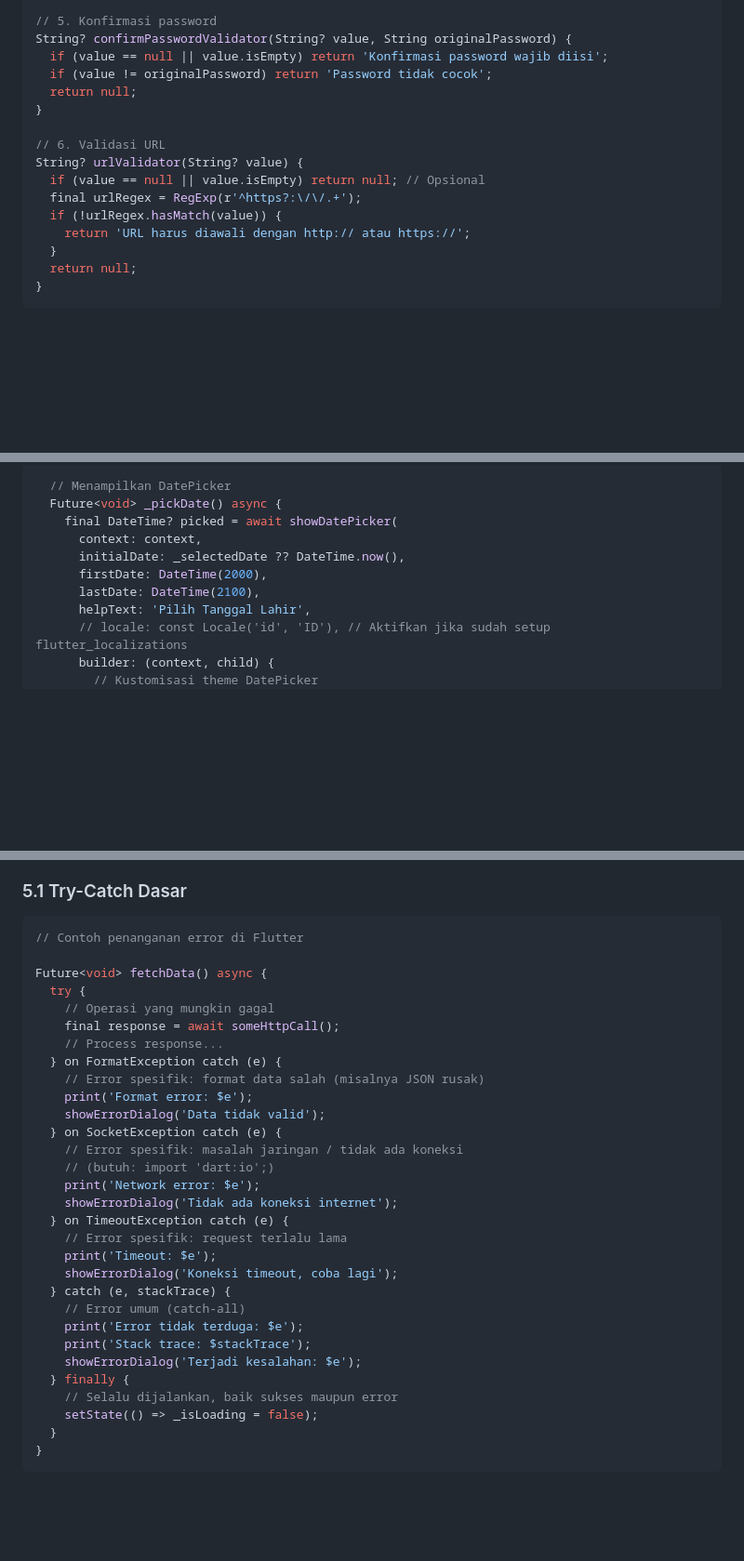
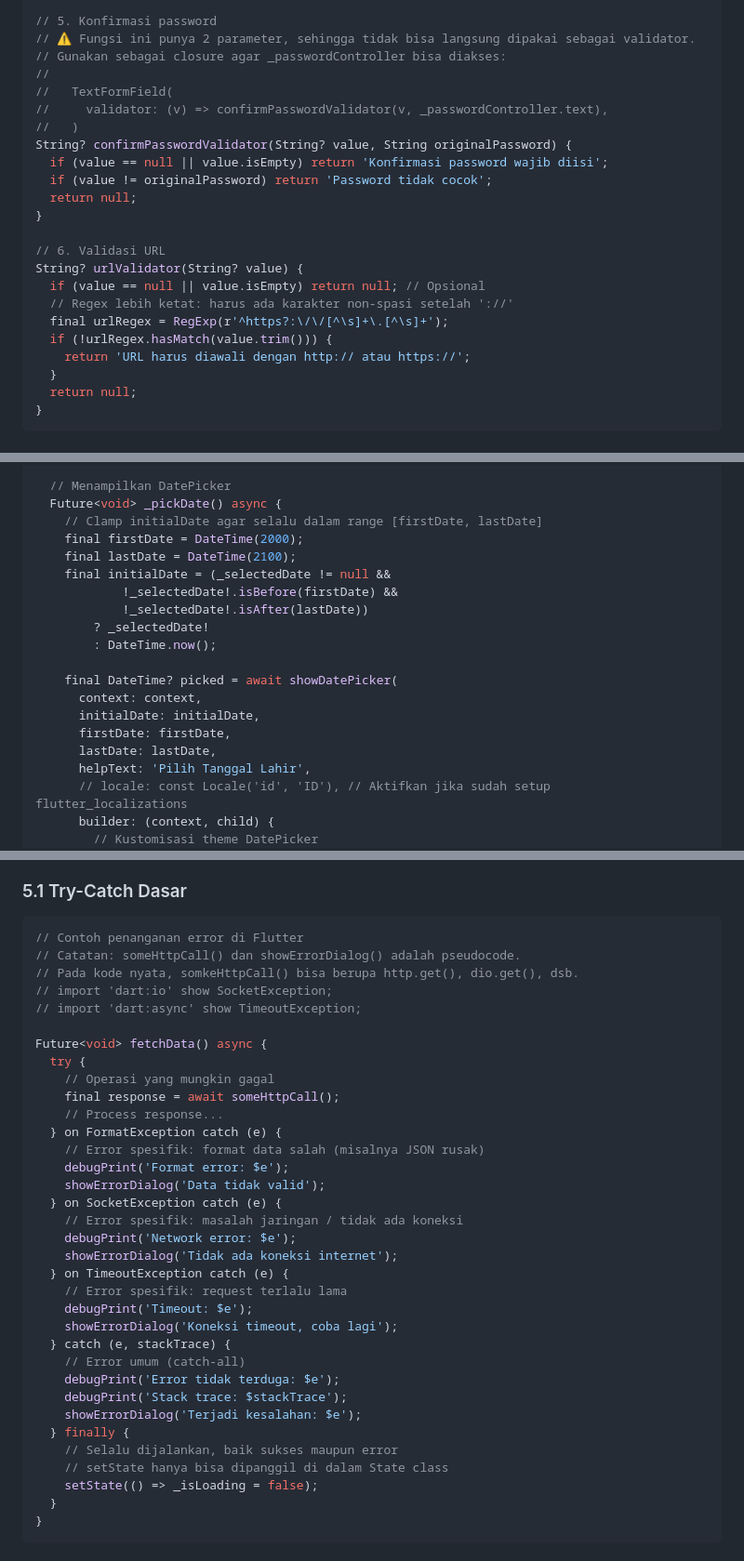
Before and after one commit to antonprafanto/mobileSI2026, a Markdown page: Pertemuan_5_Form_Validasi_dan_Debugging.md, 3 parts joined by grey strips. Shown at 93% size. GitHub-like rendering; blank space fills up the shorter version.

Commit message:
fix: audit menyeluruh P5 - perbaikan 11 isu kode
Materi 1 (TextField):
- Ganti print() -> debugPrint() di contoh callback

Materi 2 (Form & Validasi):
- Ganti print() -> debugPrint() di _submitForm
- Tambah penjelasan cara pakai confirmPasswordValidator sebagai closure
- Perkuat URL validator regex (cegah lolos spasi saja)

Materi 3 (Input Widget):
- Fix bug RadioDemo: 'male'/'female' -> 'Laki-laki'/'Perempuan' (output sekarang konsisten)
- Tambah final pada _selectedHobbies (list tidak pernah di-reassign)
- Hapus dead variable _brightness dari SwitchSliderDemo

Materi 4 (DatePicker):
- Clamp initialDate agar tidak crash jika nilai di luar range [firstDate, lastDate]

Materi 5 (Error Handling):
- Ganti print() -> debugPrint() di semua contoh
- Tambah komentar import yang dibutuhkan dan keterangan pseudocode

Materi 6 (DevTools):
- Ganti print() -> debugPrint() di contoh assert

````diff
--- a/Pertemuan_5_Form_Validasi_dan_Debugging.md
+++ b/Pertemuan_5_Form_Validasi_dan_Debugging.md
@@ -390,6 +390,12 @@ String? strongPasswordValidator(String? value) {
 }
 
 // 5. Konfirmasi password
+// ⚠️ Fungsi ini punya 2 parameter, sehingga tidak bisa langsung dipakai sebagai validator.
+// Gunakan sebagai closure agar _passwordController bisa diakses:
+//
+//   TextFormField(
+//     validator: (v) => confirmPasswordValidator(v, _passwordController.text),
+//   )
 String? confirmPasswordValidator(String? value, String originalPassword) {
   if (value == null || value.isEmpty) return 'Konfirmasi password wajib diisi';
   if (value != originalPassword) return 'Password tidak cocok';
@@ -399,8 +405,9 @@ String? confirmPasswordValidator(String? value, String originalPassword) {
 // 6. Validasi URL
 String? urlValidator(String? value) {
   if (value == null || value.isEmpty) return null; // Opsional
-  final urlRegex = RegExp(r'^https?:\/\/.+');
-  if (!urlRegex.hasMatch(value)) {
+  // Regex lebih ketat: harus ada karakter non-spasi setelah '://'
+  final urlRegex = RegExp(r'^https?:\/\/[^\s]+\.[^\s]+');
+  if (!urlRegex.hasMatch(value.trim())) {
     return 'URL harus diawali dengan http:// atau https://';
   }
   return null;
@@ -721,11 +728,20 @@ class _DateTimePickerDemoState extends State<DateTimePickerDemo> {
 
   // Menampilkan DatePicker
   Future<void> _pickDate() async {
+    // Clamp initialDate agar selalu dalam range [firstDate, lastDate]
+    final firstDate = DateTime(2000);
+    final lastDate = DateTime(2100);
+    final initialDate = (_selectedDate != null &&
+            !_selectedDate!.isBefore(firstDate) &&
+            !_selectedDate!.isAfter(lastDate))
+        ? _selectedDate!
+        : DateTime.now();
+
     final DateTime? picked = await showDatePicker(
       context: context,
-      initialDate: _selectedDate ?? DateTime.now(),
-      firstDate: DateTime(2000),
-      lastDate: DateTime(2100),
+      initialDate: initialDate,
+      firstDate: firstDate,
+      lastDate: lastDate,
       helpText: 'Pilih Tanggal Lahir',
       // locale: const Locale('id', 'ID'), // Aktifkan jika sudah setup flutter_localizations
       builder: (context, child) {
@@ -854,6 +870,10 @@ class _DateTimePickerDemoState extends State<DateTimePickerDemo> {
 
 ```dart
 // Contoh penanganan error di Flutter
+// Catatan: someHttpCall() dan showErrorDialog() adalah pseudocode.
+// Pada kode nyata, somkeHttpCall() bisa berupa http.get(), dio.get(), dsb.
+// import 'dart:io' show SocketException;
+// import 'dart:async' show TimeoutException;
 
 Future<void> fetchData() async {
   try {
@@ -862,24 +882,24 @@ Future<void> fetchData() async {
     // Process response...
   } on FormatException catch (e) {
     // Error spesifik: format data salah (misalnya JSON rusak)
-    print('Format error: $e');
+    debugPrint('Format error: $e');
     showErrorDialog('Data tidak valid');
   } on SocketException catch (e) {
     // Error spesifik: masalah jaringan / tidak ada koneksi
-    // (butuh: import 'dart:io';)
-    print('Network error: $e');
+    debugPrint('Network error: $e');
     showErrorDialog('Tidak ada koneksi internet');
   } on TimeoutException catch (e) {
     // Error spesifik: request terlalu lama
-    print('Timeout: $e');
+    debugPrint('Timeout: $e');
     showErrorDialog('Koneksi timeout, coba lagi');
   } catch (e, stackTrace) {
     // Error umum (catch-all)
-    print('Error tidak terduga: $e');
-    print('Stack trace: $stackTrace');
+    debugPrint('Error tidak terduga: $e');
+    debugPrint('Stack trace: $stackTrace');
     showErrorDialog('Terjadi kesalahan: $e');
   } finally {
     // Selalu dijalankan, baik sukses maupun error
+    // setState hanya bisa dipanggil di dalam State class
     setState(() => _isLoading = false);
   }
 }
````
Also changed, not shown: other parts of Pertemuan_5_Form_Validasi_dan_Debugging.md (+12 -12 lines).
